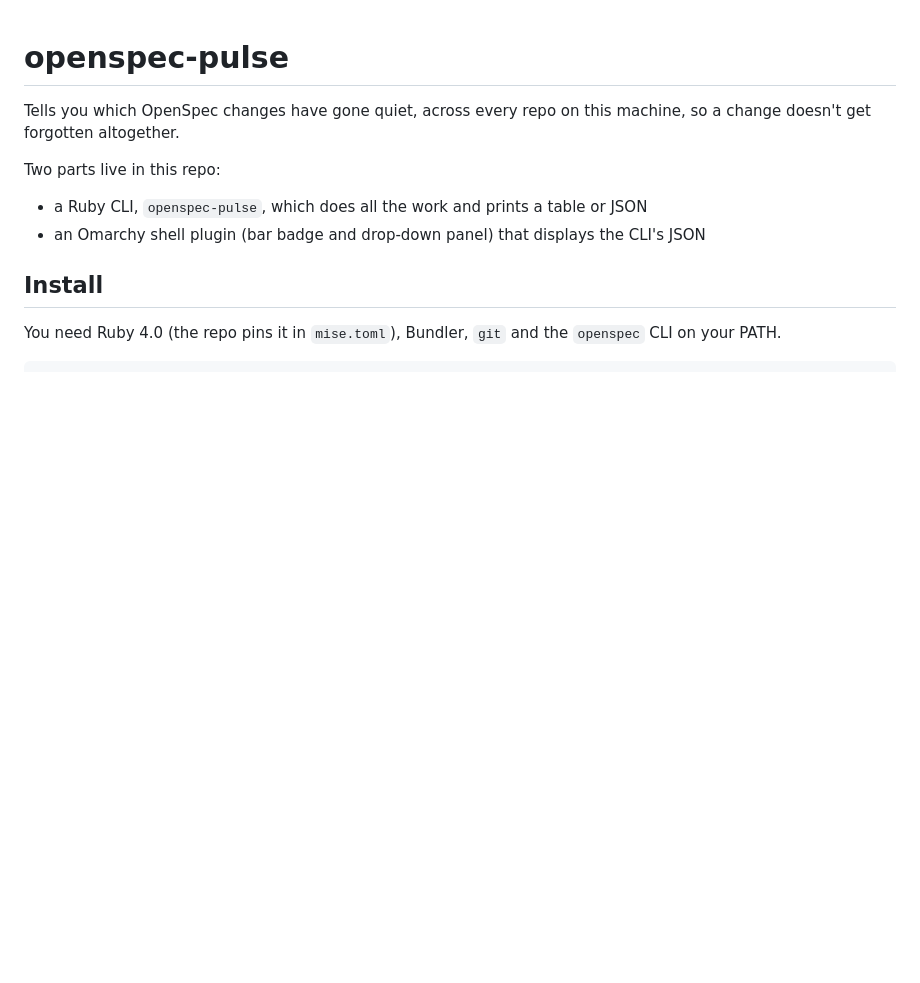
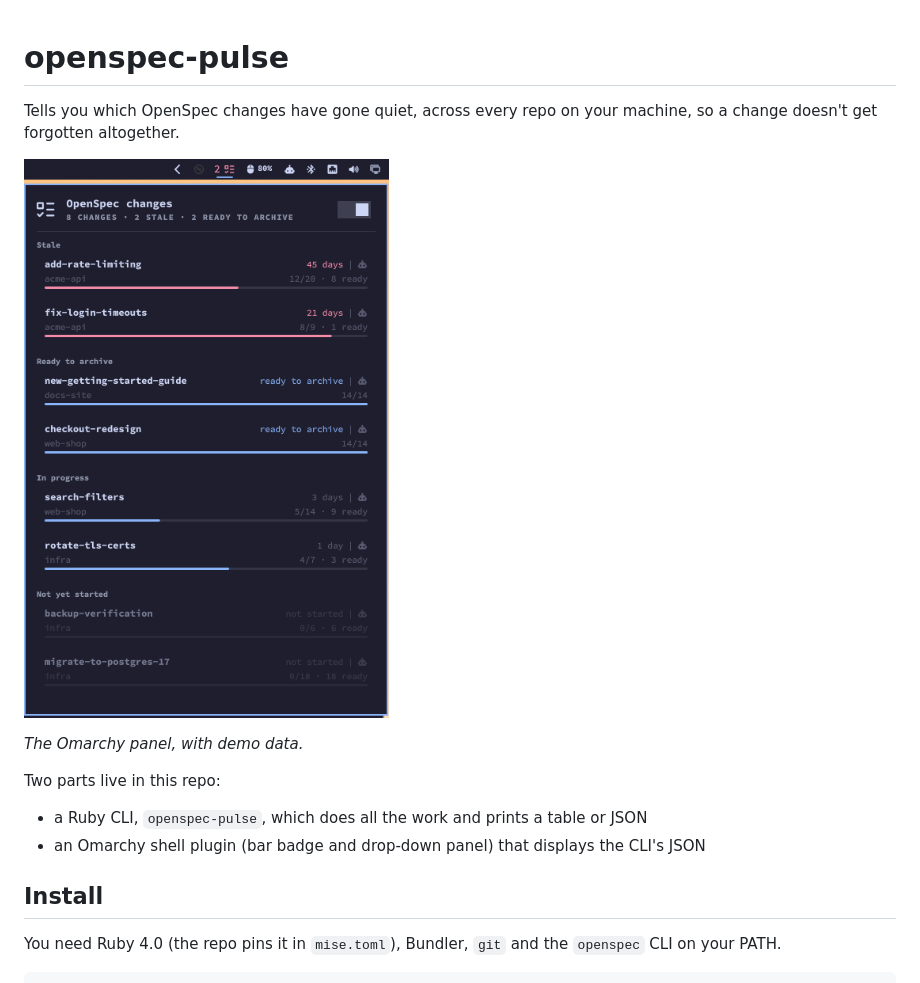
Before and after one commit to jaapie/openspec-pulse, a Markdown page: README.md, the part around the change. Rendered like a GitHub page; pictures changed too: preview.png (added); blank space fills up the shorter version.

Commit message:
docs: add a preview screenshot and fix totals
Adds preview.png (the panel with demo data) to the repo and README,
widens the panel to 460px so its header totals fit, and makes the
README say "your machine".

Co-Authored-By: Claude Opus 5.5 <noreply@anthropic.com>

```diff
--- a/README.md
+++ b/README.md
@@ -1,6 +1,10 @@
 # openspec-pulse
 
-Tells you which OpenSpec changes have gone quiet, across every repo on this machine, so a change doesn't get forgotten altogether.
+Tells you which OpenSpec changes have gone quiet, across every repo on your machine, so a change doesn't get forgotten altogether.
+
+![The openspec-pulse panel open under its bar badge, listing changes grouped as stale, ready to archive, in progress and not yet started](preview.png)
+
+*The Omarchy panel, with demo data.*
 
 Two parts live in this repo:
 
```
Also changed, not shown: 2 other files.
